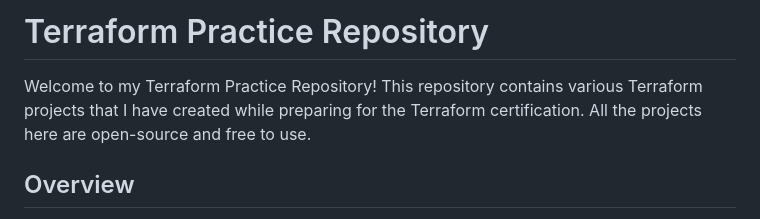
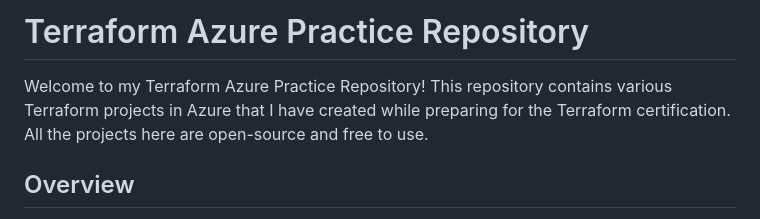
Before and after one commit to JavierGarAgu/terraform, a Markdown page: azure/README.md, the part around the change. Drawn GitHub-style.

```diff
--- a/azure/README.md
+++ b/azure/README.md
@@ -1,6 +1,6 @@
-# Terraform Practice Repository
+# Terraform Azure Practice Repository
 
-Welcome to my Terraform Practice Repository! This repository contains various Terraform projects that I have created while preparing for the Terraform certification. All the projects here are open-source and free to use.
+Welcome to my Terraform Azure Practice Repository! This repository contains various Terraform projects in Azure that I have created while preparing for the Terraform certification. All the projects here are open-source and free to use.
 
 ## Overview
 
```
